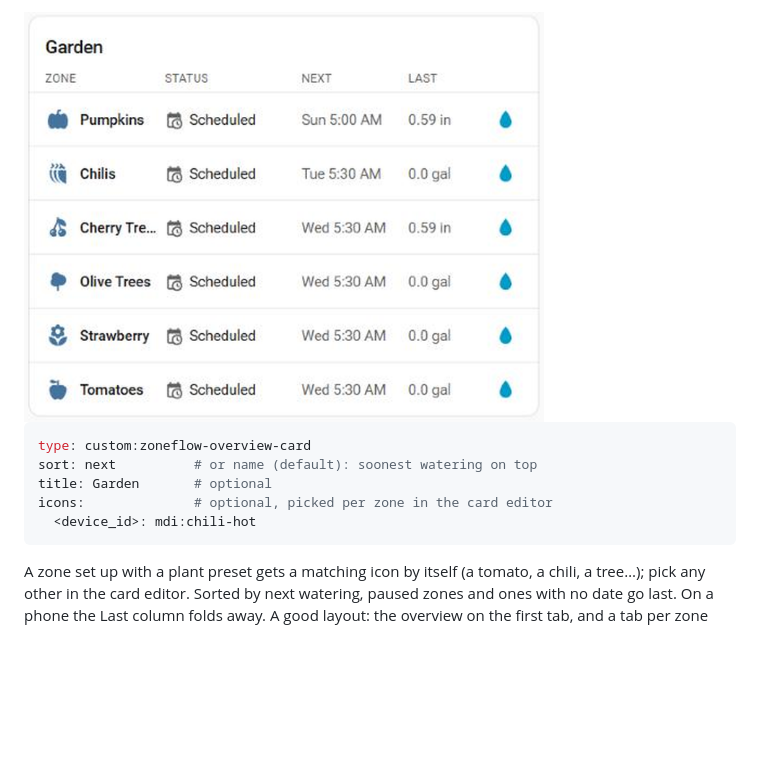
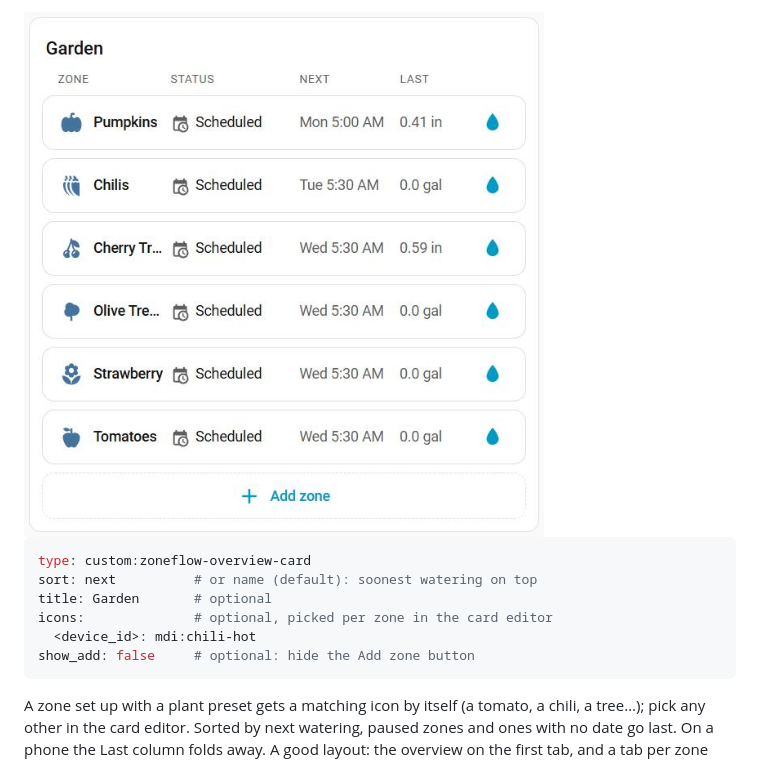
Before and after one commit to Dreamer41/ha-smart-irrigation, a Markdown page: README.md, the part around one of its changes. GitHub-like rendering; pictures changed too: docs/screenshots/overview.png; blank space fills up the shorter version.

````diff
--- a/README.md
+++ b/README.md
@@ -222,6 +229,7 @@ sort: next          # or name (default): soonest watering on top
 title: Garden       # optional
 icons:              # optional, picked per zone in the card editor
   <device_id>: mdi:chili-hot
+show_add: false     # optional: hide the Add zone button
 ```
 
 A zone set up with a plant preset gets a matching icon by itself (a
````
Also changed, not shown: other parts of README.md (+13 -6 lines), AI_SETUP.md (+3 -1 lines), ROADMAP.md (+2 -2 lines), docs/screenshots/card.png, docs/screenshots/settings-popup.png (added), 2 other files.
